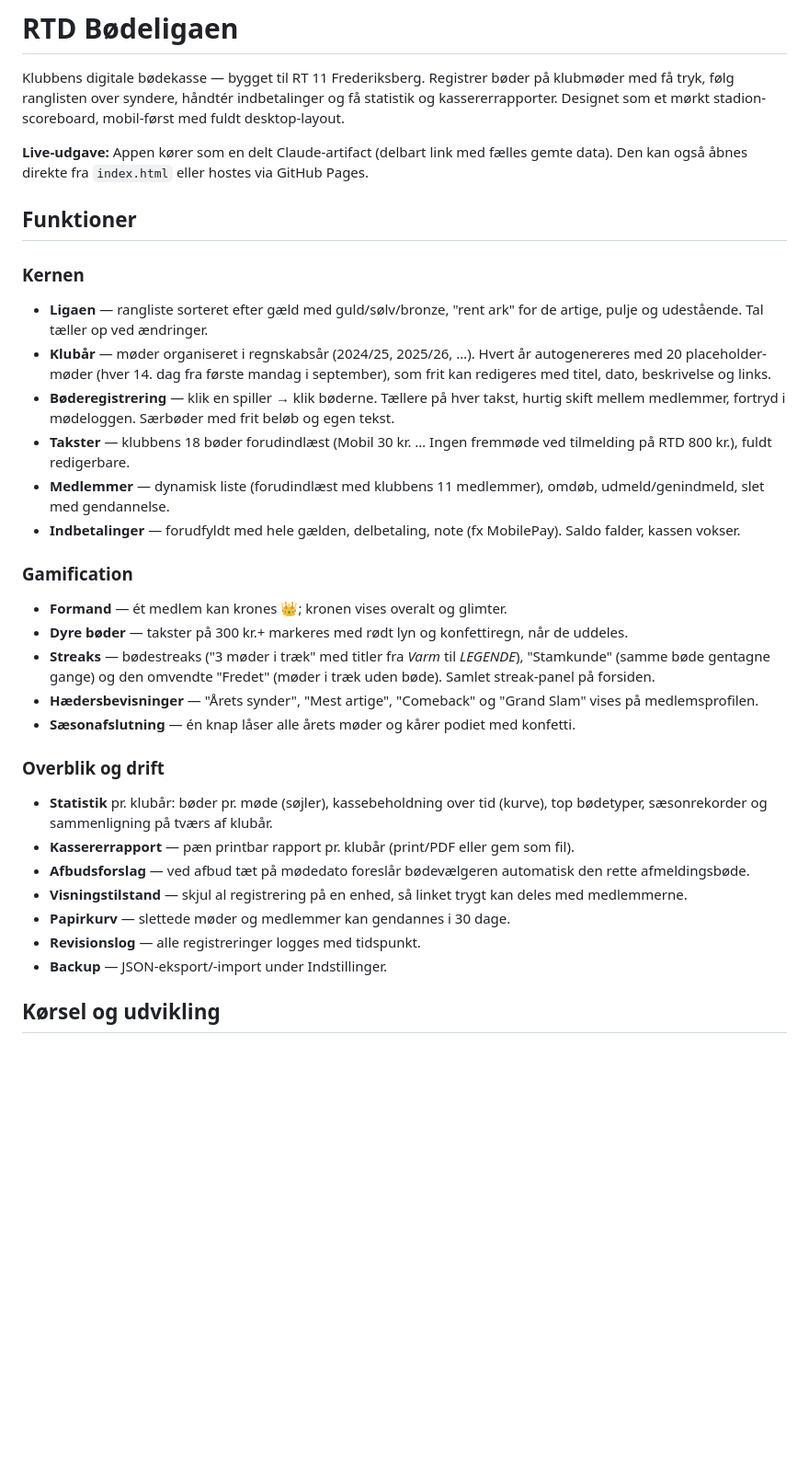
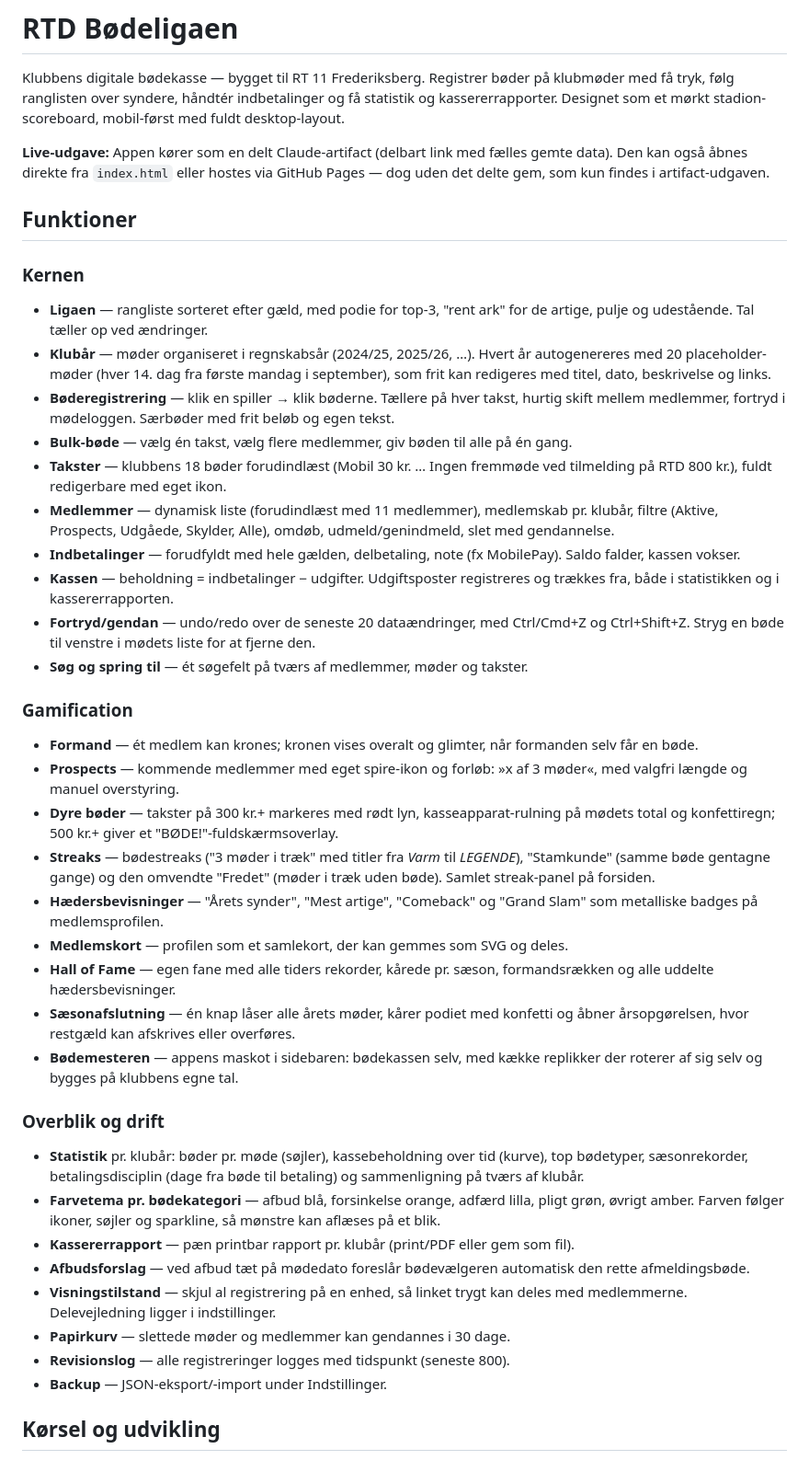
Before and after one commit to daniel-doc-lab/RTD, a Markdown page: README.md, the part around one of its changes. Shown at 92% size. Rendered like a GitHub page; blank space fills up the shorter version.

```diff
--- a/README.md
+++ b/README.md
@@ -2,32 +2,41 @@
 
 Klubbens digitale bødekasse — bygget til RT 11 Frederiksberg. Registrer bøder på klubmøder med få tryk, følg ranglisten over syndere, håndtér indbetalinger og få statistik og kassererrapporter. Designet som et mørkt stadion-scoreboard, mobil-først med fuldt desktop-layout.
 
-**Live-udgave:** Appen kører som en delt Claude-artifact (delbart link med fælles gemte data). Den kan også åbnes direkte fra `index.html` eller hostes via GitHub Pages.
+**Live-udgave:** Appen kører som en delt Claude-artifact (delbart link med fælles gemte data). Den kan også åbnes direkte fra `index.html` eller hostes via GitHub Pages — dog uden det delte gem, som kun findes i artifact-udgaven.
 
 ## Funktioner
 
 ### Kernen
-- **Ligaen** — rangliste sorteret efter gæld med guld/sølv/bronze, "rent ark" for de artige, pulje og udestående. Tal tæller op ved ændringer.
+- **Ligaen** — rangliste sorteret efter gæld, med podie for top-3, "rent ark" for de artige, pulje og udestående. Tal tæller op ved ændringer.
 - **Klubår** — møder organiseret i regnskabsår (2024/25, 2025/26, …). Hvert år autogenereres med 20 placeholder-møder (hver 14. dag fra første mandag i september), som frit kan redigeres med titel, dato, beskrivelse og links.
 - **Bøderegistrering** — klik en spiller → klik bøderne. Tællere på hver takst, hurtig skift mellem medlemmer, fortryd i mødeloggen. Særbøder med frit beløb og egen tekst.
-- **Takster** — klubbens 18 bøder forudindlæst (Mobil 30 kr. … Ingen fremmøde ved tilmelding på RTD 800 kr.), fuldt redigerbare.
-- **Medlemmer** — dynamisk liste (forudindlæst med klubbens 11 medlemmer), omdøb, udmeld/genindmeld, slet med gendannelse.
+- **Bulk-bøde** — vælg én takst, vælg flere medlemmer, giv bøden til alle på én gang.
+- **Takster** — klubbens 18 bøder forudindlæst (Mobil 30 kr. … Ingen fremmøde ved tilmelding på RTD 800 kr.), fuldt redigerbare med eget ikon.
+- **Medlemmer** — dynamisk liste (forudindlæst med 11 medlemmer), medlemskab pr. klubår, filtre (Aktive, Prospects, Udgåede, Skylder, Alle), omdøb, udmeld/genindmeld, slet med gendannelse.
 - **Indbetalinger** — forudfyldt med hele gælden, delbetaling, note (fx MobilePay). Saldo falder, kassen vokser.
+- **Kassen** — beholdning = indbetalinger − udgifter. Udgiftsposter registreres og trækkes fra, både i statistikken og i kassererrapporten.
+- **Fortryd/gendan** — undo/redo over de seneste 20 dataændringer, med Ctrl/Cmd+Z og Ctrl+Shift+Z. Stryg en bøde til venstre i mødets liste for at fjerne den.
+- **Søg og spring til** — ét søgefelt på tværs af medlemmer, møder og takster.
 
 ### Gamification
-- **Formand** — ét medlem kan krones 👑; kronen vises overalt og glimter.
-- **Dyre bøder** — takster på 300 kr.+ markeres med rødt lyn og konfettiregn, når de uddeles.
+- **Formand** — ét medlem kan krones; kronen vises overalt og glimter, når formanden selv får en bøde.
+- **Prospects** — kommende medlemmer med eget spire-ikon og forløb: »x af 3 møder«, med valgfri længde og manuel overstyring.
+- **Dyre bøder** — takster på 300 kr.+ markeres med rødt lyn, kasseapparat-rulning på mødets total og konfettiregn; 500 kr.+ giver et "BØDE!"-fuldskærmsoverlay.
 - **Streaks** — bødestreaks ("3 møder i træk" med titler fra *Varm* til *LEGENDE*), "Stamkunde" (samme bøde gentagne gange) og den omvendte "Fredet" (møder i træk uden bøde). Samlet streak-panel på forsiden.
-- **Hædersbevisninger** — "Årets synder", "Mest artige", "Comeback" og "Grand Slam" vises på medlemsprofilen.
-- **Sæsonafslutning** — én knap låser alle årets møder og kårer podiet med konfetti.
+- **Hædersbevisninger** — "Årets synder", "Mest artige", "Comeback" og "Grand Slam" som metalliske badges på medlemsprofilen.
+- **Medlemskort** — profilen som et samlekort, der kan gemmes som SVG og deles.
+- **Hall of Fame** — egen fane med alle tiders rekorder, kårede pr. sæson, formandsrækken og alle uddelte hædersbevisninger.
+- **Sæsonafslutning** — én knap låser alle årets møder, kårer podiet med konfetti og åbner årsopgørelsen, hvor restgæld kan afskrives eller overføres.
+- **Bødemesteren** — appens maskot i sidebaren: bødekassen selv, med kække replikker der roterer af sig selv og bygges på klubbens egne tal.
 
 ### Overblik og drift
-- **Statistik** pr. klubår: bøder pr. møde (søjler), kassebeholdning over tid (kurve), top bødetyper, sæsonrekorder og sammenligning på tværs af klubår.
+- **Statistik** pr. klubår: bøder pr. møde (søjler), kassebeholdning over tid (kurve), top bødetyper, sæsonrekorder, betalingsdisciplin (dage fra bøde til betaling) og sammenligning på tværs af klubår.
+- **Farvetema pr. bødekategori** — afbud blå, forsinkelse orange, adfærd lilla, pligt grøn, øvrigt amber. Farven følger ikoner, søjler og sparkline, så mønstre kan aflæses på et blik.
 - **Kassererrapport** — pæn printbar rapport pr. klubår (print/PDF eller gem som fil).
 - **Afbudsforslag** — ved afbud tæt på mødedato foreslår bødevælgeren automatisk den rette afmeldingsbøde.
-- **Visningstilstand** — skjul al registrering på en enhed, så linket trygt kan deles med medlemmerne.
+- **Visningstilstand** — skjul al registrering på en enhed, så linket trygt kan deles med medlemmerne. Delevejledning ligger i indstillinger.
 - **Papirkurv** — slettede møder og medlemmer kan gendannes i 30 dage.
-- **Revisionslog** — alle registreringer logges med tidspunkt.
+- **Revisionslog** — alle registreringer logges med tidspunkt (seneste 800).
 - **Backup** — JSON-eksport/-import under Indstillinger.
 
 ## Kørsel og udvikling
```
Also changed, not shown: other parts of README.md (+4 -4 lines), docs/projekt.md (+3 -3 lines), docs/samtale-resume.md (+7 -5 lines).
